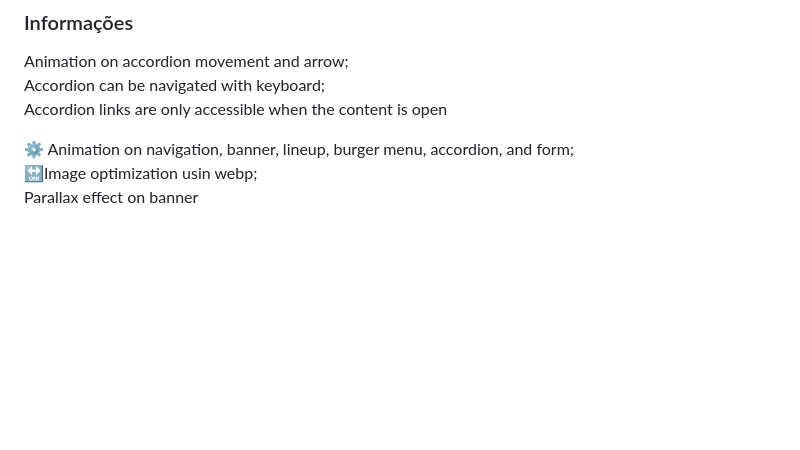
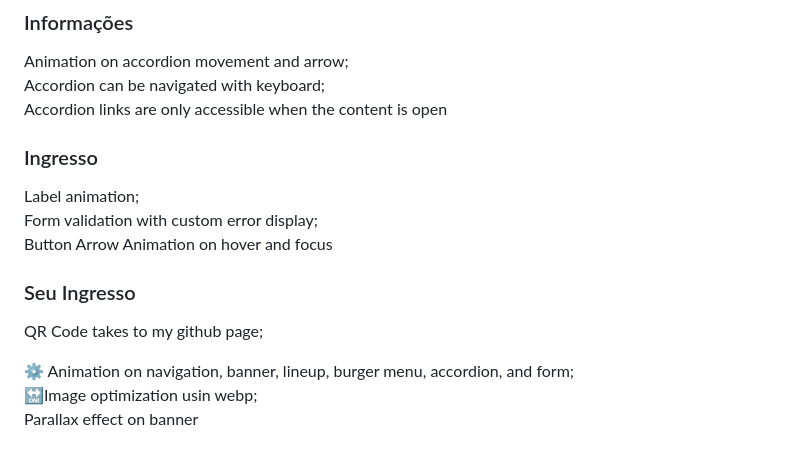
Before and after one commit to marcelluscaio/Codechella_AluraChallenge, a Markdown page: readme.md, the part around the change. GitHub-like rendering; blank space fills up the shorter version.

Commit message:
chore: reademe

```diff
--- a/readme.md
+++ b/readme.md
@@ -40,6 +40,13 @@ Animation on accordion movement and arrow; <br>
 Accordion can be navigated with keyboard; <br>
 Accordion links are only accessible when the content is open
 
+### Ingresso
+Label animation; <br>
+Form validation with custom error display; <br>
+Button Arrow Animation on hover and focus
+
+### Seu Ingresso
+QR Code takes to my github page;
 
 
 
```
